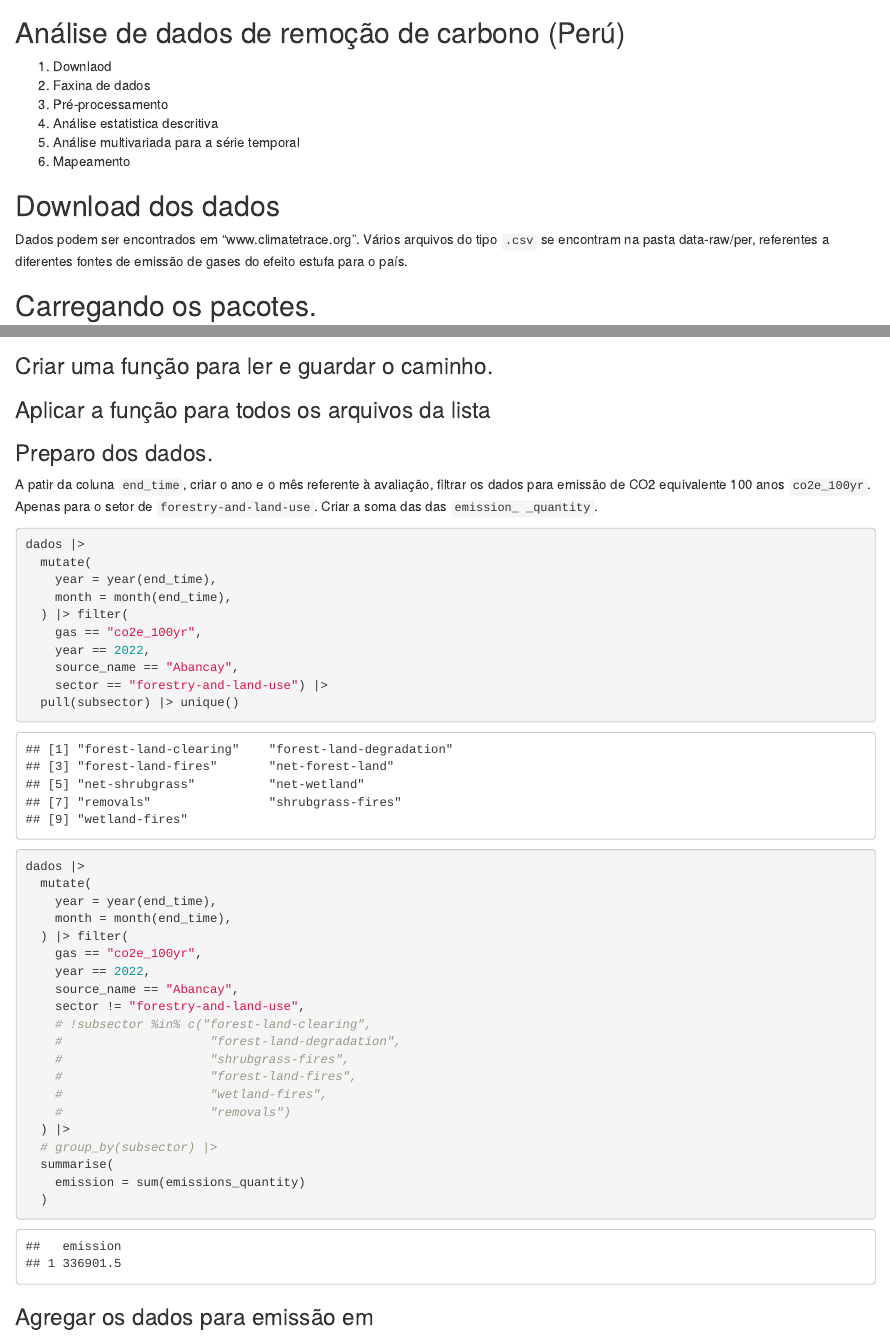
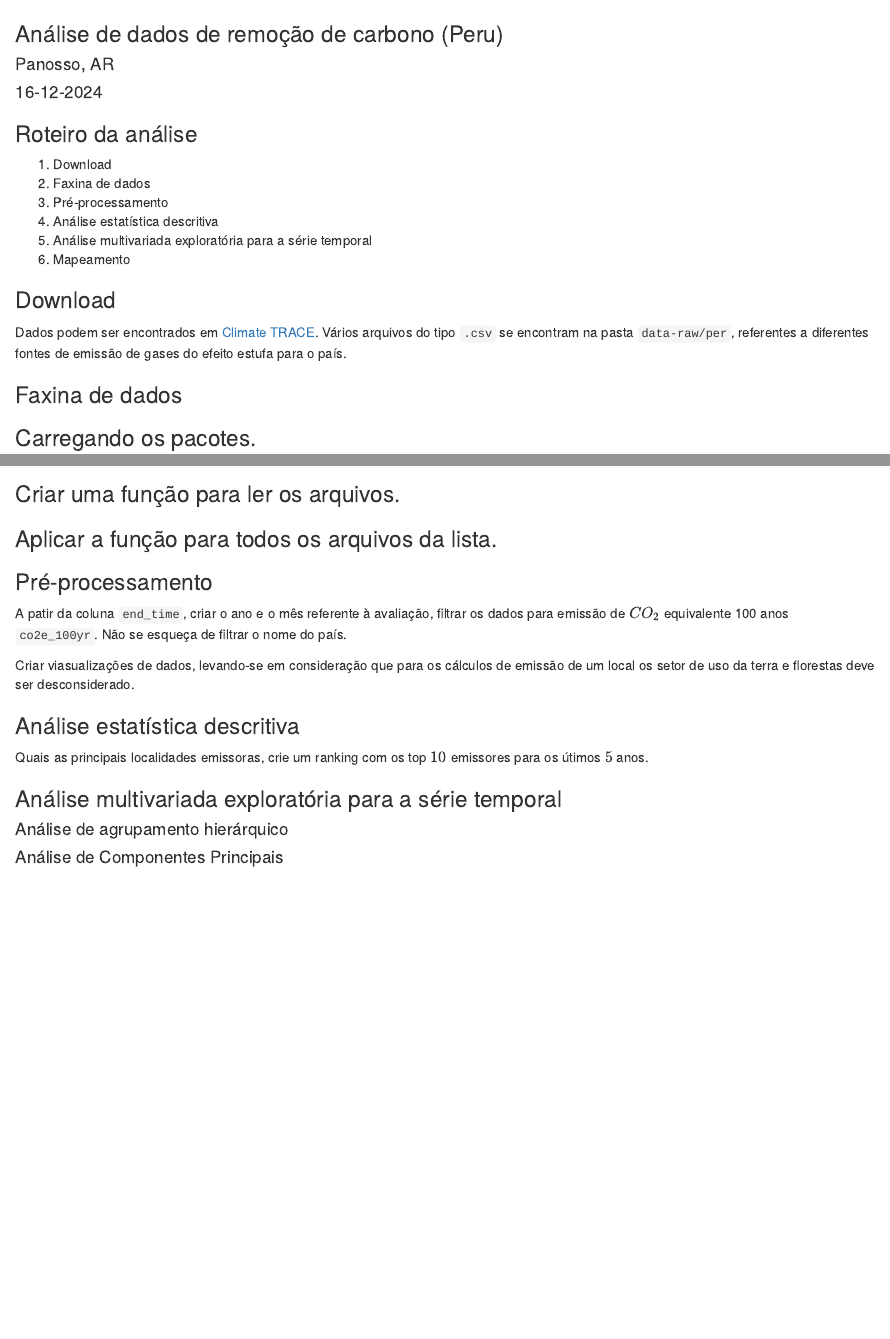
Before and after one commit to arpanosso/est-exp-r-2024, an R Markdown document (scripts/lista-07.Rmd): the page in a window 1100 px wide, from 120 px down before the commit and from 60 px down after it, so that both start at the same text, and a second part further down, joined at a grey line. The pictures show the output file scripts/lista-07.html that the author committed with the source, opened offline.

Commit message:
lista - 7 entrada de dados

````diff
--- a/scripts/lista-07.Rmd
+++ b/scripts/lista-07.Rmd
@@ -1,7 +1,8 @@
 ---
 title: "Lista-07"
+subtitle: "Análise de dados de remoção de carbono (Peru)"
 author: "Panosso, AR"
-date: "2024-12-16"
+date: "16-12-2024"
 output: html_document
 ---
 
@@ -12,21 +13,22 @@ knitr::opts_chunk$set(echo = TRUE,
                       warning = FALSE)
 ```
 
-## Análise de dados de remoção de carbono (Perú)
+### Roteiro da análise
 
-  1. Downlaod
+  1. Download
   1. Faxina de dados
   1. Pré-processamento
-  1. Análise estatistica descritiva
-  1. Análise multivariada para a série temporal
+  1. Análise estatística descritiva
+  1. Análise multivariada exploratória para a série temporal
   1. Mapeamento
 
+### Download
 
-## Download dos dados
+Dados podem ser encontrados em [Climate TRACE](www.climatetrace.org). Vários arquivos do tipo `.csv` se encontram na pasta `data-raw/per`, referentes a diferentes fontes de emissão de gases do efeito estufa para o país.
 
-Dados podem ser encontrados em "www.climatetrace.org". Vários arquivos do tipo `.csv` se encontram na pasta data-raw/per, referentes a diferentes fontes de emissão de gases do efeito estufa para o país.
+### Faxina de dados
 
-## Carregando os pacotes.
+### Carregando os pacotes.
 ```{r}
 library(tidyverse)
 library(readxl)
@@ -63,53 +42,56 @@ dados <- map_df(lista_csv,my_file_reader)
-### Criar uma função para ler e guardar o caminho.
 ```{r}
 
 ```
 
-### Aplicar a função para todos os arquivos da lista
+### Carregar apenas 01 arquivo.
+
 ```{r}
 
 ```
 
-### Preparo dos dados.
-
-A patir da coluna `end_time`, criar o ano e o mês referente à avaliação, filtrar os dados para emissão de CO2 equivalente 100 anos `co2e_100yr`. Apenas para o setor de `forestry-and-land-use`. Criar a soma das das `emission_ _quantity`.
+### Criar uma função para ler os arquivos.
 
 ```{r}
-dados |>
-  mutate(
-    year = year(end_time),
-    month = month(end_time),
-  ) |> filter(
-    gas == "co2e_100yr",
-    year == 2022,
-    source_name == "Abancay",
-    sector == "forestry-and-land-use") |>
-  pull(subsector) |> unique()
+
+```
+
+### Aplicar a função para todos os arquivos da lista.
+
+```{r}
+
+
+```
+
+### Pré-processamento
+
+A patir da coluna `end_time`, criar o ano e o mês referente à avaliação, filtrar os dados para emissão de $CO_2$ equivalente 100 anos `co2e_100yr`. Não se esqueça de filtrar o nome do país.
+
+Criar viasualizações de dados, levando-se em consideração que para os cálculos de emissão de um local os setor de uso da terra e florestas deve ser desconsiderado.
+
+```{r}
+
+```
+
+### Análise estatística descritiva
+
+Quais as principais localidades emissoras, crie um ranking com os top $10$ emissores para os útimos $5$ anos.
+
+```{r}
+
+```
+
+### Análise multivariada exploratória para a série temporal
+
+```{r}
 
 ```
 
 
+#### Análise de agrupamento hierárquico
+
 ```{r}
-dados |>
-  mutate(
-    year = year(end_time),
-    month = month(end_time),
-  ) |> filter(
-    gas == "co2e_100yr",
-    year == 2022,
-    source_name == "Abancay",
-    sector != "forestry-and-land-use",
-    # !subsector %in% c("forest-land-clearing",
-    #                    "forest-land-degradation",
-    #                    "shrubgrass-fires",
-    #                    "forest-land-fires",
-    #                    "wetland-fires",
-    #                    "removals")
-  ) |>
-  # group_by(subsector) |>
-  summarise(
-    emission = sum(emissions_quantity)
-  )
+
+
 ```
 
-### Agregar os dados para emissão em
+#### Análise de Componentes Principais
````
Also changed, not shown: scripts/lista-07.html, scripts/lista-07.Rmd (27 more changed lines).
